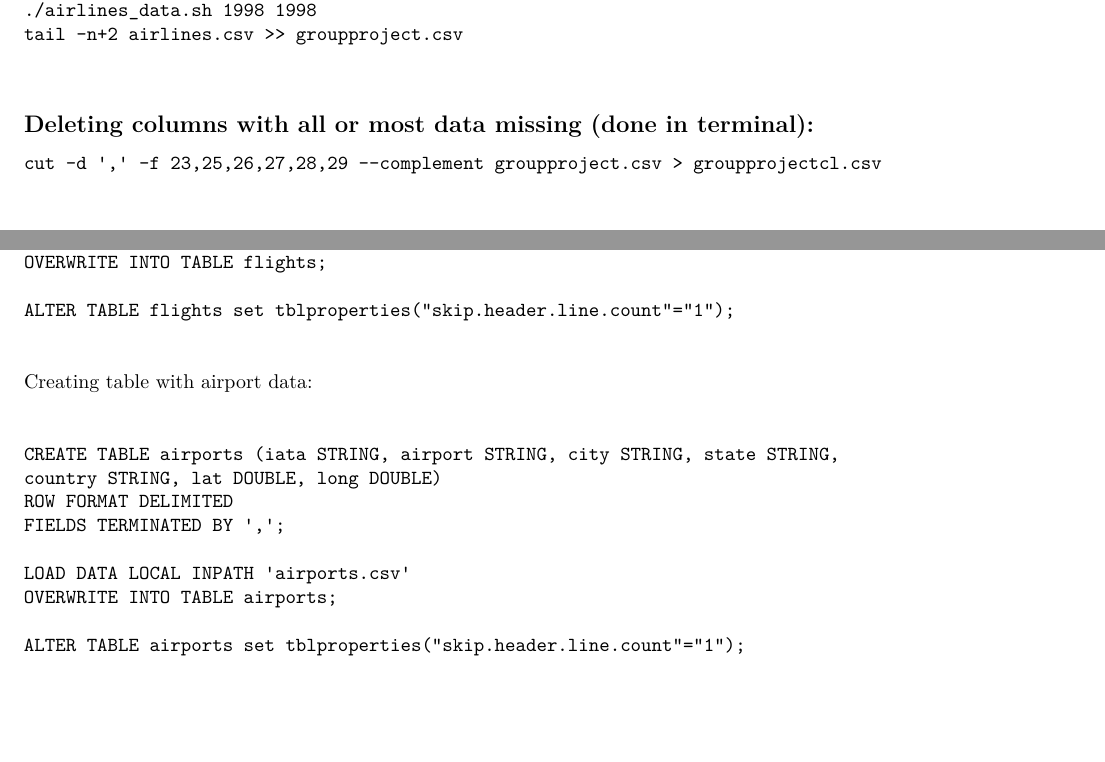
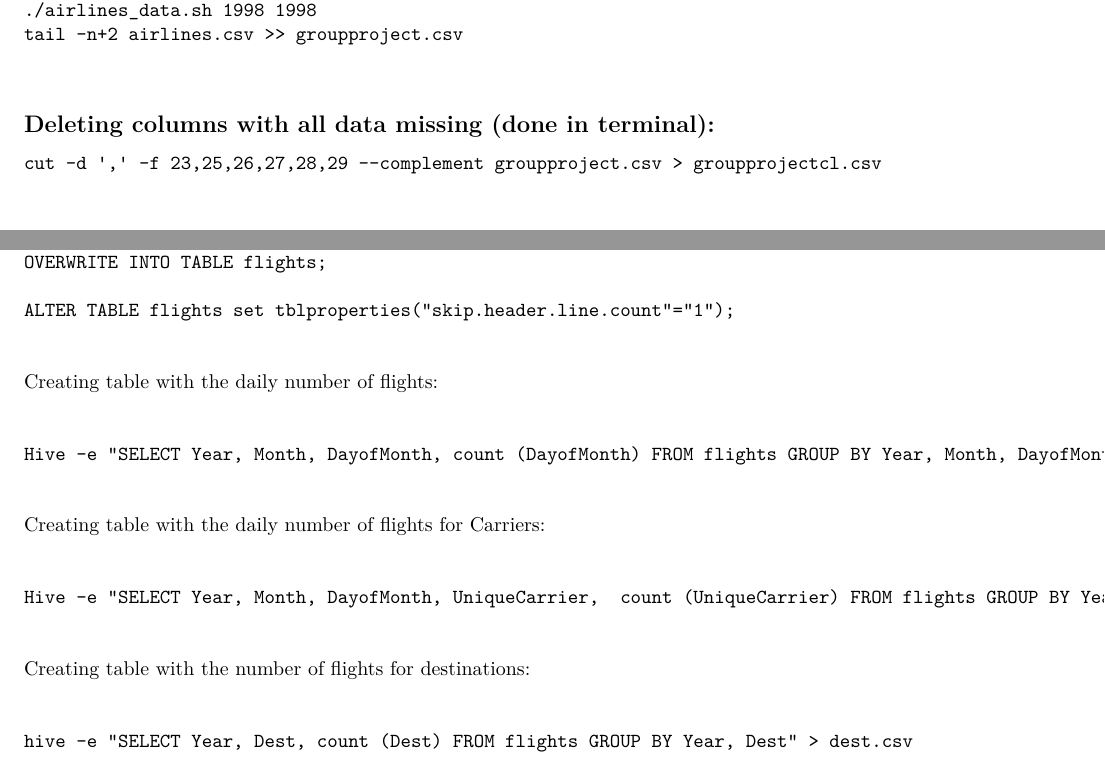
Before and after one commit to ccpokxii/Airline_Analysis, an R Markdown document (STAT 480 Group Project.Rmd): two parts of page 2 of 7, joined at a grey line, cut so that both start at the same text. Rendered offline with R 4.5, knitr and Pandoc, then LaTeX, with nearby package versions; some code elsewhere in the file could not run offline.

Commit message:
Update STAT 480 Group Project.Rmd

````diff
--- a/STAT 480 Group Project.Rmd
+++ b/STAT 480 Group Project.Rmd
@@ -42,7 +42,7 @@ tail -n+2 airlines.csv >> groupproject.csv
 
 &nbsp;
 
-## Deleting columns with all or most data missing (done in terminal):
+## Deleting columns with all data missing (done in terminal):
 
 ```{}
 cut -d ',' -f 23,25,26,27,28,29 --complement groupproject.csv > groupprojectcl.csv
@@ -70,22 +70,31 @@ ALTER TABLE flights set tblproperties("skip.header.line.count"="1");
 
 &nbsp;
 
-Creating table with airport data:
+Creating table with the daily number of flights:
 
 &nbsp;
 
 ```{}
-CREATE TABLE airports (iata STRING, airport STRING, city STRING, state STRING,
-country STRING, lat DOUBLE, long DOUBLE)
-ROW FORMAT DELIMITED
-FIELDS TERMINATED BY ',';
+Hive -e "SELECT Year, Month, DayofMonth, count (DayofMonth) FROM flights GROUP BY Year, Month, DayofMonth" > count_day.csv
+```
+&nbsp;
 
-LOAD DATA LOCAL INPATH 'airports.csv'
-OVERWRITE INTO TABLE airports;
+Creating table with the daily number of flights for Carriers:
 
-ALTER TABLE airports set tblproperties("skip.header.line.count"="1");
+&nbsp;
+
+```{}
+Hive -e "SELECT Year, Month, DayofMonth, UniqueCarrier,  count (UniqueCarrier) FROM flights GROUP BY Year, Month, DayofMonth, UniqueCarrier" > count_carrier_day.csv
 ```
+&nbsp;
 
+Creating table with the number of flights for destinations:
+
+&nbsp;
+
+```{}
+hive -e "SELECT Year, Dest, count (Dest) FROM flights GROUP BY Year, Dest" > dest.csv
+```
 &nbsp;
 
 ## Loading data into a big matrix (done in R):
````
